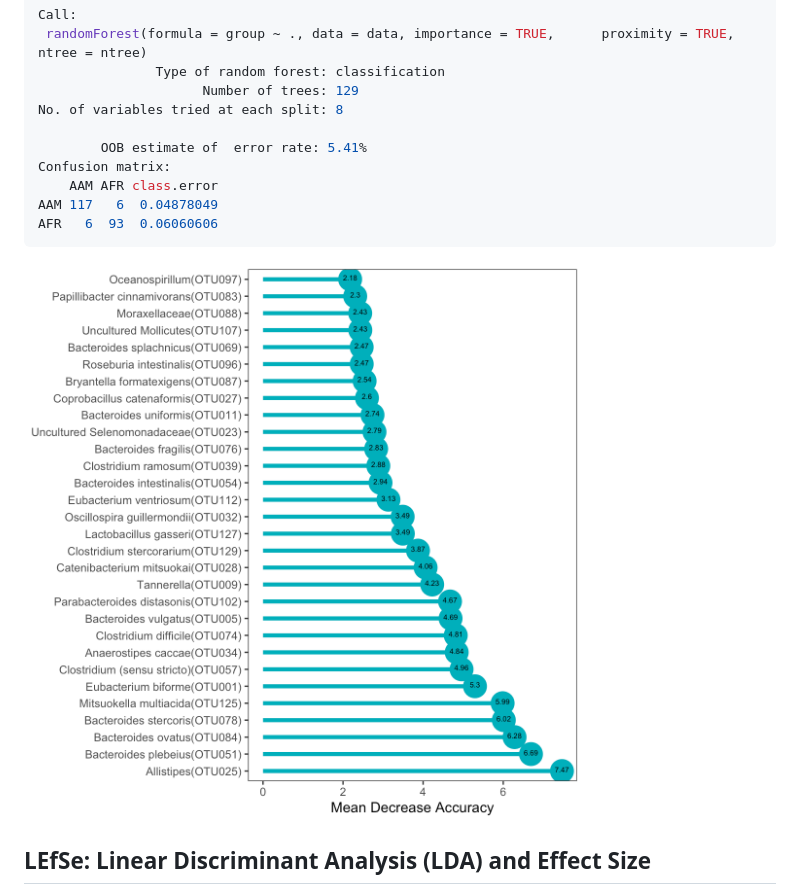
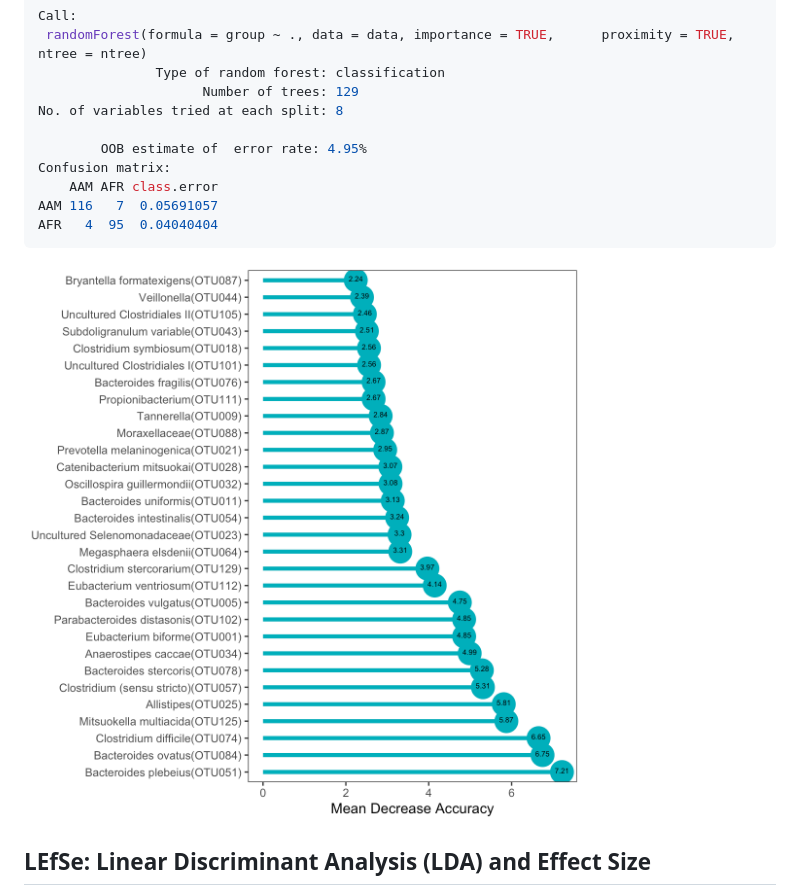
Before and after one commit to tmbuza/imap-statistical-analysis, a Markdown page: docs/01_statistical_analysis.md, the part around one of its changes. GitHub-like rendering; pictures changed too: docs/figures/biomarker_plot-1.png.

````diff
--- a/docs/01_statistical_analysis.md
+++ b/docs/01_statistical_analysis.md
@@ -573,11 +596,11 @@ Call:
                      Number of trees: 129
 No. of variables tried at each split: 8
 
-        OOB estimate of  error rate: 5.41%
+        OOB estimate of  error rate: 4.95%
 Confusion matrix:
     AAM AFR class.error
-AAM 117   6  0.04878049
-AFR   6  93  0.06060606
+AAM 116   7  0.05691057
+AFR   4  95  0.04040404
 ```
 
 <img src="./figures/biomarker_plot-1.png" width="576" />
````
Also changed, not shown: other parts of docs/01_statistical_analysis.md (+23 -0 lines), docs/figures/run_lefse-1.png (added), figures/biomarker_plot-1.png, figures/run_lefse-1.png (added), 8 other files.
